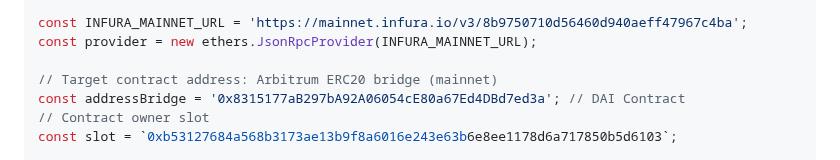
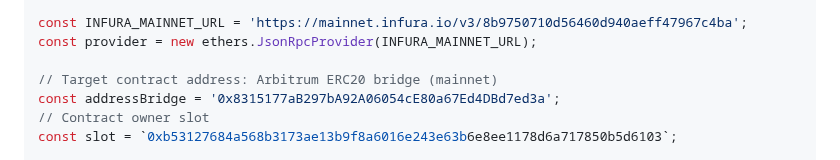
Before and after one commit to WTFAcademy/WTF-Ethers, a Markdown page: en/22_ReadAnyData/readme.md, the part around the change. Drawn GitHub-style.

```diff
--- a/en/22_ReadAnyData/readme.md
+++ b/en/22_ReadAnyData/readme.md
@@ -59,7 +59,7 @@ const INFURA_MAINNET_URL = 'https://mainnet.infura.io/v3/8b9750710d56460d940aeff
 const provider = new ethers.JsonRpcProvider(INFURA_MAINNET_URL);
 
 // Target contract address: Arbitrum ERC20 bridge (mainnet)
-const addressBridge = '0x8315177aB297bA92A06054cE80a67Ed4DBd7ed3a'; // DAI Contract
+const addressBridge = '0x8315177aB297bA92A06054cE80a67Ed4DBd7ed3a';
 // Contract owner slot
 const slot = `0xb53127684a568b3173ae13b9f8a6016e243e63b6e8ee1178d6a717850b5d6103`;
 
```
